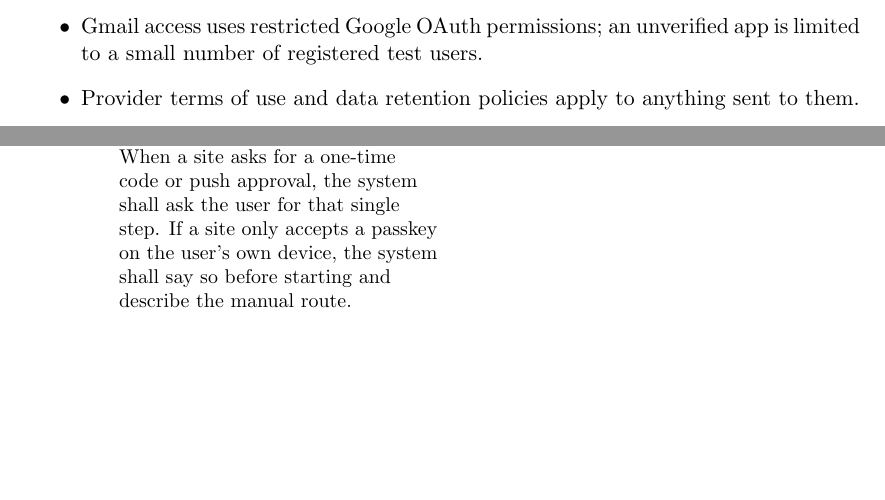
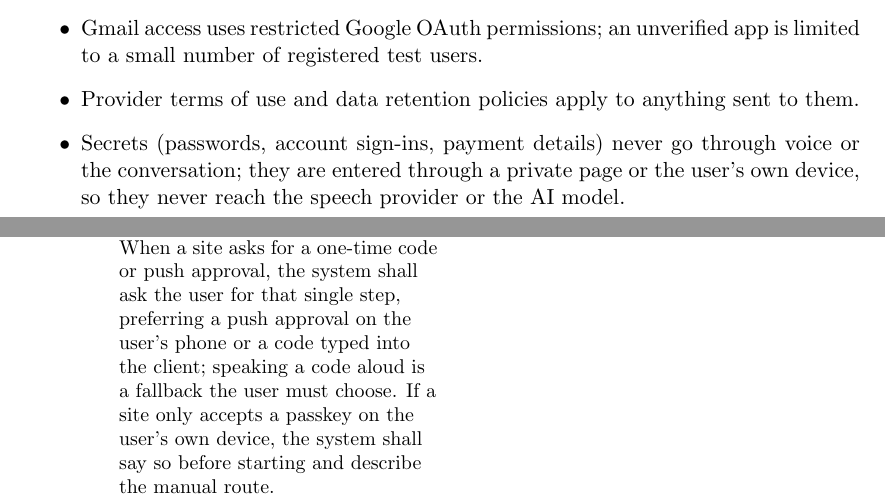
Before and after one commit to NaturalControl/natural-control, a LaTeX document (docs/SRS-Meyer/SRS.tex): two parts of pages 10 and 20 of 41 before the commit and two parts of pages 10 and 21 of 42 after it, joined at a grey line, cut so that both start at the same text, the shorter picture padded with empty space. Compiled offline with pdfLaTeX.

Commit message:
Keep secrets out of voice

```diff
--- a/docs/SRS-Meyer/SRS.tex
+++ b/docs/SRS-Meyer/SRS.tex
@@ -240,6 +240,7 @@ See the Glossary at the front of this document.
     \item Course schedule: POC demonstration November 23 to December 3; final demonstration and EXPO in April.
     \item Gmail access uses restricted Google OAuth permissions; an unverified app is limited to a small number of registered test users.
     \item Provider terms of use and data retention policies apply to anything sent to them.
+    \item Secrets (passwords, account sign-ins, payment details) never go through voice or the conversation; they are entered through a private page or the user's own device, so they never reach the speech provider or the AI model.
 \end{itemize}
 
 \comment{Verify Google's current limits for unverified apps (number of test users, token expiry) before final submission.}
@@ -416,7 +417,7 @@ FR12 & The system shall report each result as verified, partial, failed, or unkn
 \midrule
 FR14 & The system shall request only the account permissions it needs, and explain them during setup, including which providers receive which data. & Narrow permissions limit the damage any other failure can do. & G5; FR.Sa.17\\
 FR17 & The system shall let the user mark topics or accounts as off-limits; it shall not read, use, or act on them. & Interview: users may not want health or banking details handled by AI. & G2\\
-FR23 & Website passwords shall be entered only once per site, through a private setup page, never by voice or in the conversation, and stored encrypted. A saved login shall be used only on the site it was saved for; using it anywhere else requires approval. When a site asks for a one-time code or push approval, the system shall ask the user for that single step. If a site only accepts a passkey on the user's own device, the system shall say so before starting and describe the manual route. & Speaking a password exposes it to people nearby and to the speech provider. The model never sees credentials (Browser Use placeholders). & G2, G5; FR.Sa.17\\
+FR23 & Website passwords shall be entered only once per site, through a private setup page, never by voice or in the conversation, and stored encrypted. A saved login shall be used only on the site it was saved for; using it anywhere else requires approval. When a site asks for a one-time code or push approval, the system shall ask the user for that single step, preferring a push approval on the user's phone or a code typed into the client; speaking a code aloud is a fallback the user must choose. If a site only accepts a passkey on the user's own device, the system shall say so before starting and describe the manual route. & Speaking a password exposes it to people nearby and to the speech provider. The model never sees credentials (Browser Use placeholders). & G2, G5; FR.Sa.17\\
 FR24 & The system shall reject non-essential cookies and close consent prompts automatically, choosing only ``reject'' or ``necessary only''. Accepting cookies, terms, or any other consent shall be treated as a consequential action. & Consent banners appear on most sites; asking every time causes approval fatigue, while letting the agent accept would consent on the user's behalf. & G2, G3\\
 \bottomrule
 \end{tabularx}
```
